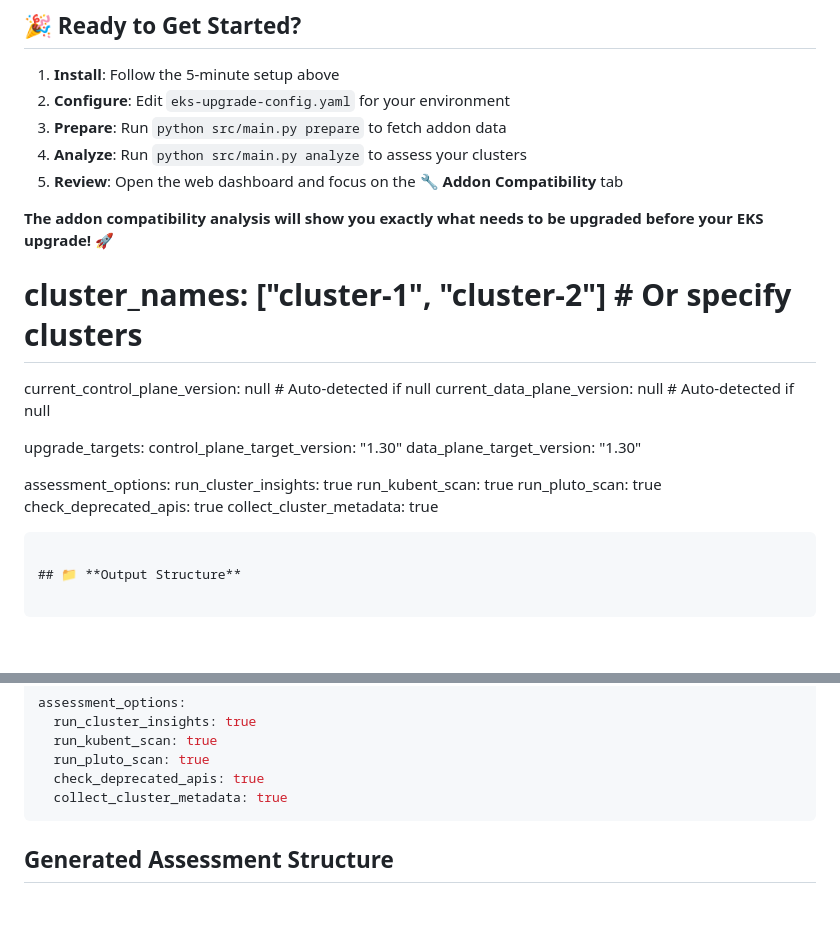
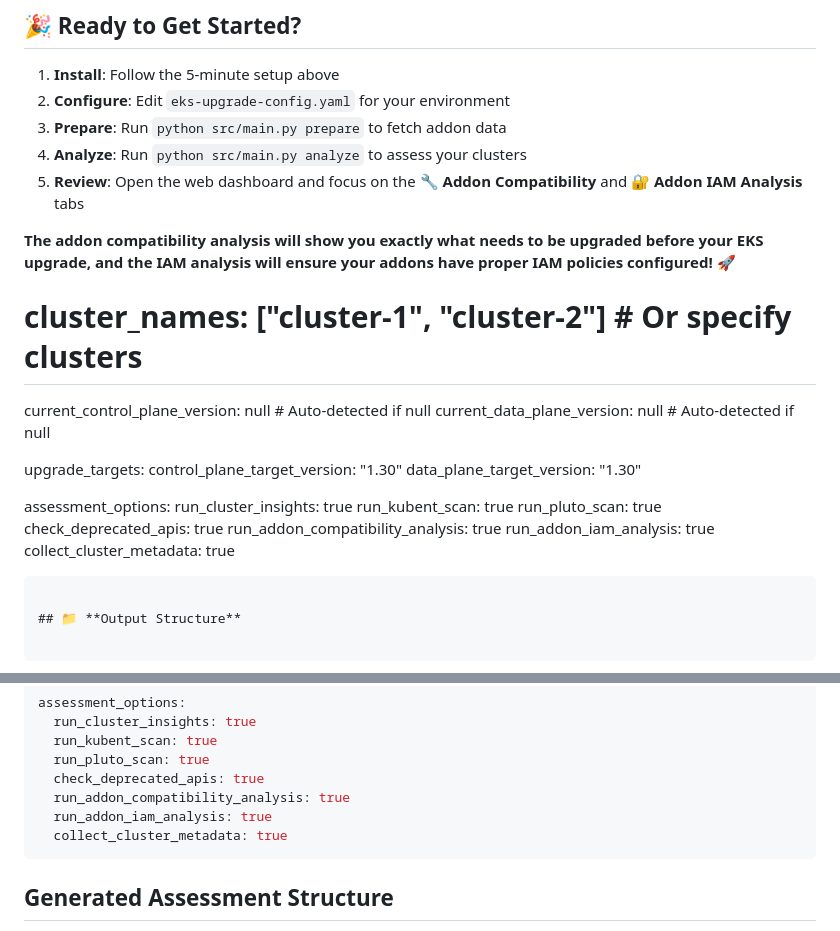
Before and after one commit to hellokelson/eks-upgrade-assessment, a Markdown page: README.md, 2 parts joined by grey strips. Drawn GitHub-style; blank space fills up the shorter version.

````diff
--- a/README.md
+++ b/README.md
@@ -537,9 +620,9 @@ This project is licensed under the MIT License - see the LICENSE file for detail
 2. **Configure**: Edit `eks-upgrade-config.yaml` for your environment
 3. **Prepare**: Run `python src/main.py prepare` to fetch addon data
 4. **Analyze**: Run `python src/main.py analyze` to assess your clusters
-5. **Review**: Open the web dashboard and focus on the **🔧 Addon Compatibility** tab
+5. **Review**: Open the web dashboard and focus on the **🔧 Addon Compatibility** and **🔐 Addon IAM Analysis** tabs
 
-**The addon compatibility analysis will show you exactly what needs to be upgraded before your EKS upgrade!** 🚀
+**The addon compatibility analysis will show you exactly what needs to be upgraded before your EKS upgrade, and the IAM analysis will ensure your addons have proper IAM policies configured!** 🚀
   # cluster_names: ["cluster-1", "cluster-2"]  # Or specify clusters
   current_control_plane_version: null  # Auto-detected if null
   current_data_plane_version: null     # Auto-detected if null
@@ -553,6 +636,8 @@ assessment_options:
   run_kubent_scan: true
   run_pluto_scan: true
   check_deprecated_apis: true
+  run_addon_compatibility_analysis: true
+  run_addon_iam_analysis: true
   collect_cluster_metadata: true
 ```
 
@@ -779,6 +864,8 @@ assessment_options:
   run_kubent_scan: true
   run_pluto_scan: true
   check_deprecated_apis: true
+  run_addon_compatibility_analysis: true
+  run_addon_iam_analysis: true
   collect_cluster_metadata: true
 ```
 
````
Also changed, not shown: other parts of README.md (+85 -2 lines).
